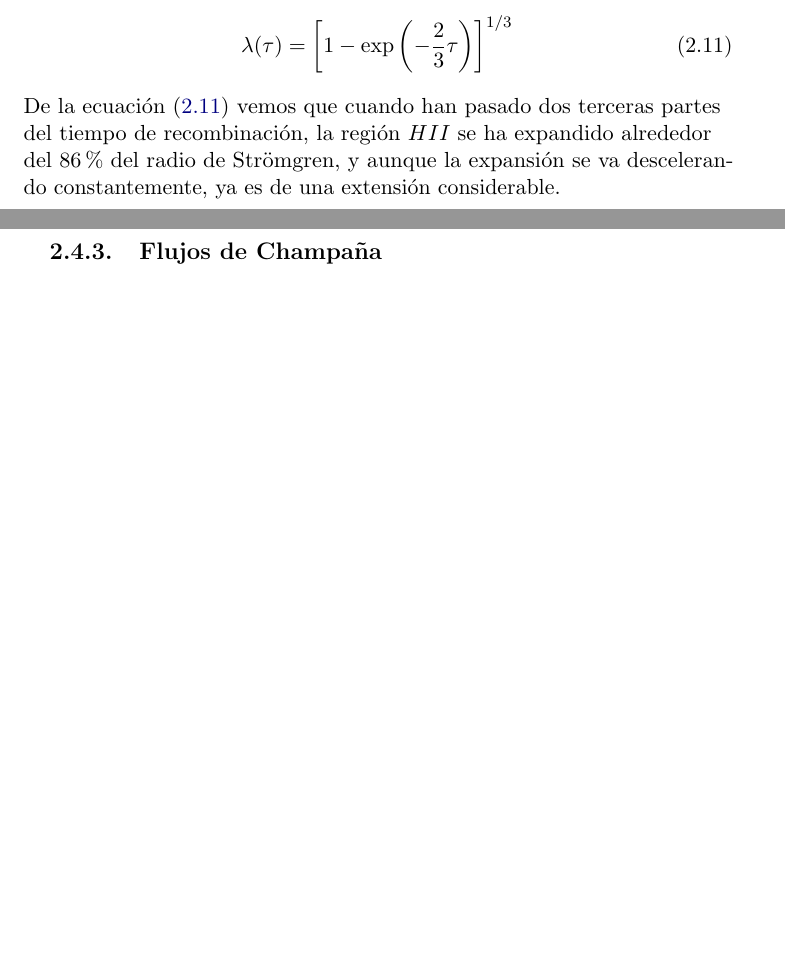
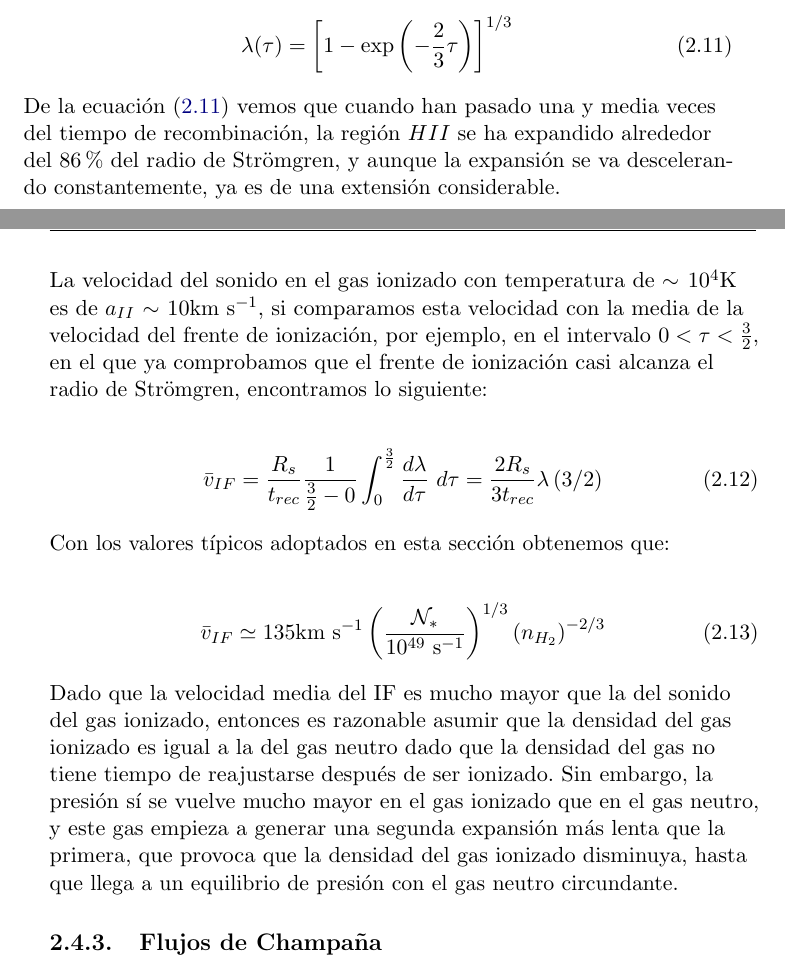
Before and after one commit to Lxndrs/Thesis, a LaTeX thesis (orion_tesis.tex, which reads chapter2.tex): two parts of pages 21 and 22 of 77, joined at a grey line, cut so that both start at the same text, the shorter picture padded with empty space. Compiled offline with pdfLaTeX.

Commit message:
Start writting about second expansion

```diff
--- a/chapter2.tex
+++ b/chapter2.tex
@@ -108,8 +108,20 @@ Resolvemos por el método de separación de variables y aplicamos la condición
   \lambda(\tau) = \left[1 - \exp\left(-\frac{2}{3}\tau\right)\right]^{1/3} \label{eq:lambda-tau}
 \end{align}
 
-De la ecuación (\ref{eq:lambda-tau}) vemos que cuando han pasado dos terceras partes del tiempo de recombinación,  la región $HII$ se ha expandido alrededor del $86\mathrm{\%}$ del radio de Strömgren, y aunque la expansión se va descelerando constantemente, ya es de una extensión considerable.
+De la ecuación (\ref{eq:lambda-tau}) vemos que cuando han pasado una y media veces del tiempo de recombinación,  la región $HII$ se ha expandido alrededor del $86\mathrm{\%}$ del radio de Strömgren, y aunque la expansión se va descelerando constantemente, ya es de una extensión considerable.
 
+La velocidad del sonido en el gas ionizado con temperatura de $\sim 10^4\mathrm{K}$ es de $a_{II}\sim 10\mathrm{km~s^{-1}}$, si comparamos esta velocidad con la media de la velocidad del frente de ionización, por ejemplo, en el intervalo $0< \tau < \frac{3}{2}$, en el que ya comprobamos que el frente de ionización casi alcanza el radio de Strömgren, encontramos lo siguiente:
+
+\begin{align}
+  \bar{v}_{IF} = \frac{R_s}{t_{rec}}\frac{1}{\frac{3}{2}- 0}\int^{\frac{3}{2}}_0 \frac{d\lambda}{d\tau}~d\tau = \frac{2R_s}{3t_{rec}}\lambda\left(3/2\right)
+\end{align}
+
+Con los valores típicos adoptados en esta sección obtenemos que:
+
+\begin{align}
+  \bar{v}_{IF}\simeq 135\mathrm{km~s^{-1}}\left(\frac{\Nio_*}{10^{49}\mathrm{~s^{-1}}}\right)^{1/3}\left(n_{H_2}\right)^{-2/3}
+\end{align}
+Dado que la velocidad media del IF es mucho mayor que la del sonido del gas ionizado, entonces es razonable asumir que la densidad del gas ionizado es igual a la del gas neutro dado que la densidad del gas no tiene tiempo de reajustarse después de ser ionizado. Sin embargo, la presión sí se vuelve mucho mayor en el gas ionizado que en el gas neutro, y este gas empieza a generar una segunda expansión más lenta que la primera, que provoca que la densidad del gas ionizado disminuya, hasta que llega a un equilibrio de presión con el gas neutro circundante.
 \subsection{Flujos de Champaña}
 \subsection{Características de la emisión}
 % Las regiones HII se forman cuando una estrella masiva, de tipo espectral O ó B temprana, ioniza el gas que se encuentra a su alrededor. El gas ionizado se encuentra en equilibrio térmico, a una temperatura del orden de $10^4~\mathrm{K}$. El principal proceso de calentamiento es la radiación de la estrella central, mientras que el enfriamiento se da principalmente por la recombinación de líneas prohibidas y por emisión libre-libre.
```
Also changed, not shown: chapter2.tex (2 more changed lines).
